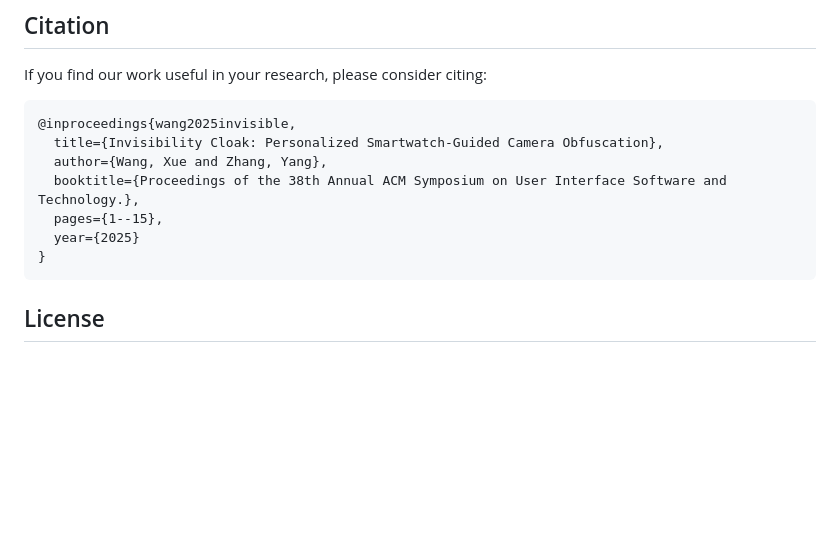
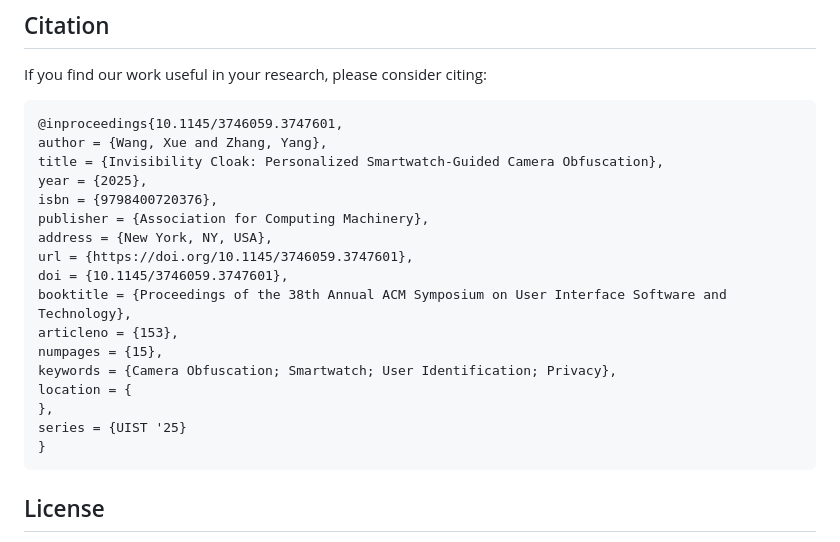
Before and after one commit to hilab-open-source/InvisibilityCloak, a Markdown page: README.md, the part around the change. GitHub-like rendering; blank space fills up the shorter version.

````diff
--- a/README.md
+++ b/README.md
@@ -48,12 +48,22 @@ Figure 4: A) Effect of window length on user-device association. B) Effect of ha
 ## Citation
 If you find our work useful in your research, please consider citing:
 ```
-@inproceedings{wang2025invisible,
-  title={Invisibility Cloak: Personalized Smartwatch-Guided Camera Obfuscation},
-  author={Wang, Xue and Zhang, Yang},
-  booktitle={Proceedings of the 38th Annual ACM Symposium on User Interface Software and Technology.},
-  pages={1--15},
-  year={2025}
+@inproceedings{10.1145/3746059.3747601,
+author = {Wang, Xue and Zhang, Yang},
+title = {Invisibility Cloak: Personalized Smartwatch-Guided Camera Obfuscation},
+year = {2025},
+isbn = {9798400720376},
+publisher = {Association for Computing Machinery},
+address = {New York, NY, USA},
+url = {https://doi.org/10.1145/3746059.3747601},
+doi = {10.1145/3746059.3747601},
+booktitle = {Proceedings of the 38th Annual ACM Symposium on User Interface Software and Technology},
+articleno = {153},
+numpages = {15},
+keywords = {Camera Obfuscation; Smartwatch; User Identification; Privacy},
+location = {
+},
+series = {UIST '25}
 }
 ```
 ## License
````
